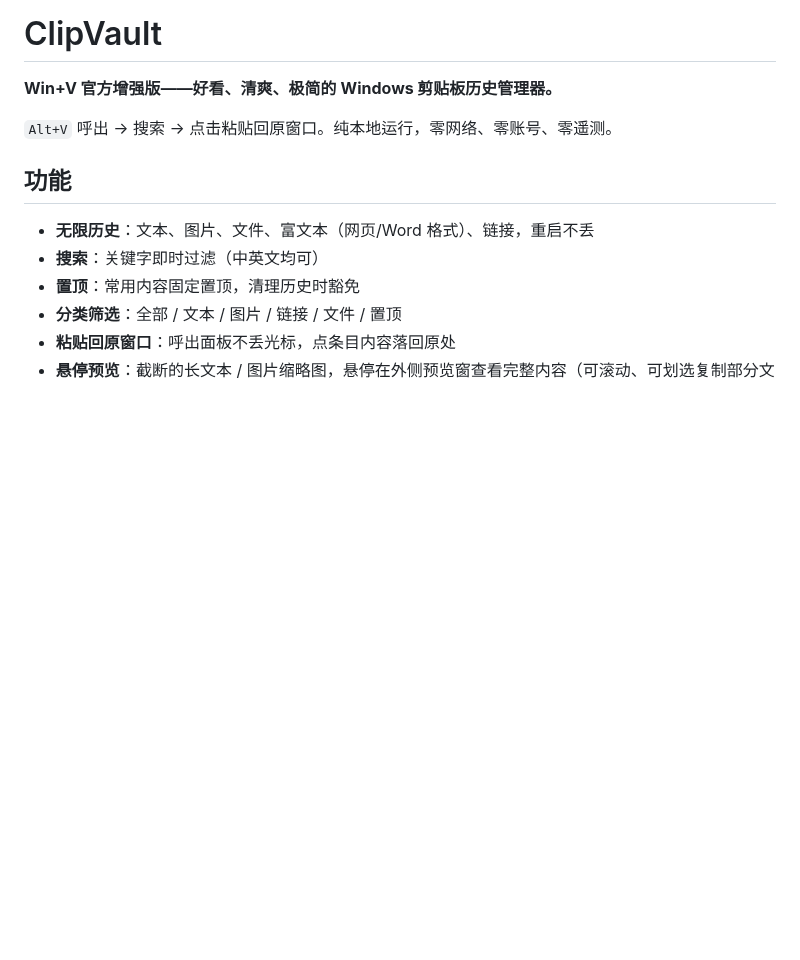
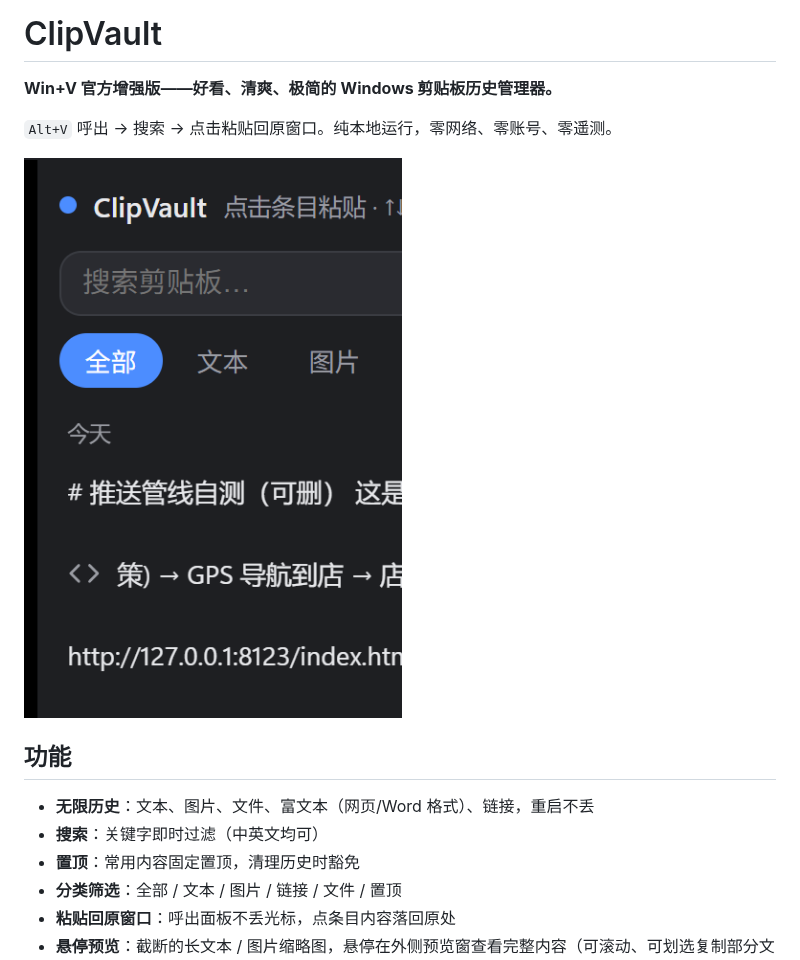
Before and after one commit to ardss/clipvault, a Markdown page: README.md, the part around the change. Drawn GitHub-style; pictures changed too: docs/images/panel.png (added); blank space fills up the shorter version.

Commit message:
safe window-scoped screenshot (PrintWindow, no desktop content) + redesigned landing page

```diff
--- a/README.md
+++ b/README.md
@@ -3,6 +3,8 @@
 **Win+V 官方增强版——好看、清爽、极简的 Windows 剪贴板历史管理器。**
 
 `Alt+V` 呼出 → 搜索 → 点击粘贴回原窗口。纯本地运行，零网络、零账号、零遥测。
+
+![ClipVault](docs/images/panel.png)
 
 ## 功能
 
```
Also changed, not shown: 1 other file.
